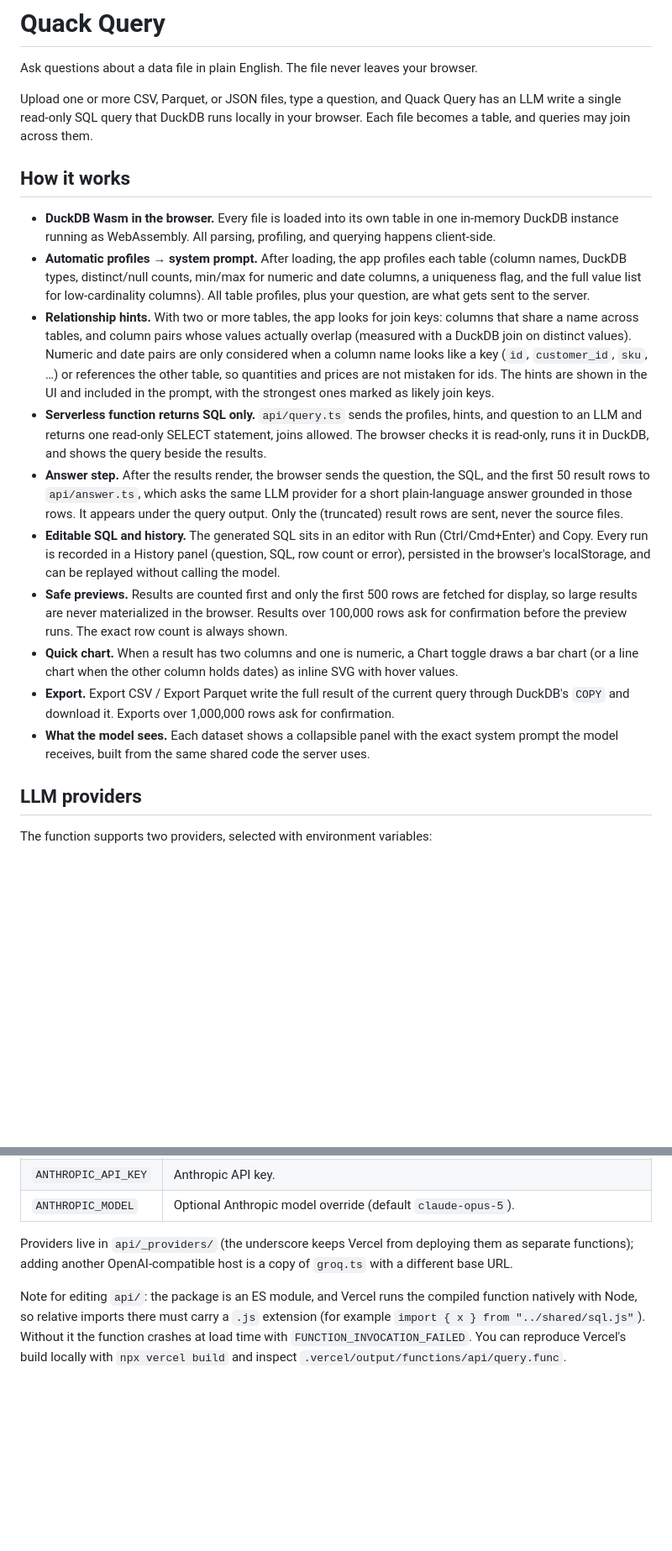
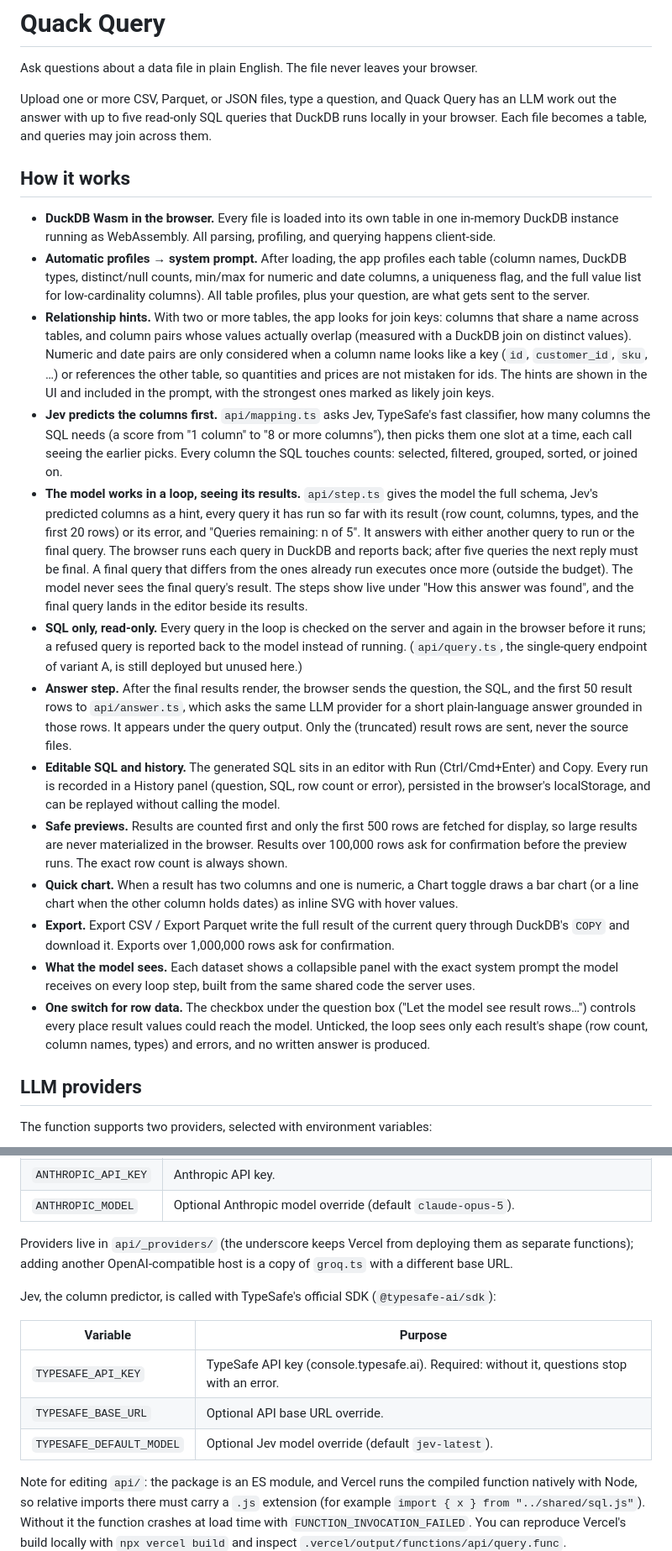
Before and after one commit to lmansf/Quack-Query, a Markdown page: README.md, 2 parts joined by grey strips. Shown at 84% size. Rendered like a GitHub page; blank space fills up the shorter version.

```diff
--- a/README.md
+++ b/README.md
@@ -2,20 +2,23 @@
 
 Ask questions about a data file in plain English. The file never leaves your browser.
 
-Upload one or more CSV, Parquet, or JSON files, type a question, and Quack Query has an LLM write a single read-only SQL query that DuckDB runs locally in your browser. Each file becomes a table, and queries may join across them.
+Upload one or more CSV, Parquet, or JSON files, type a question, and Quack Query has an LLM work out the answer with up to five read-only SQL queries that DuckDB runs locally in your browser. Each file becomes a table, and queries may join across them.
 
 ## How it works
 
 - **DuckDB Wasm in the browser.** Every file is loaded into its own table in one in-memory DuckDB instance running as WebAssembly. All parsing, profiling, and querying happens client-side.
 - **Automatic profiles → system prompt.** After loading, the app profiles each table (column names, DuckDB types, distinct/null counts, min/max for numeric and date columns, a uniqueness flag, and the full value list for low-cardinality columns). All table profiles, plus your question, are what gets sent to the server.
 - **Relationship hints.** With two or more tables, the app looks for join keys: columns that share a name across tables, and column pairs whose values actually overlap (measured with a DuckDB join on distinct values). Numeric and date pairs are only considered when a column name looks like a key (`id`, `customer_id`, `sku`, …) or references the other table, so quantities and prices are not mistaken for ids. The hints are shown in the UI and included in the prompt, with the strongest ones marked as likely join keys.
-- **Serverless function returns SQL only.** `api/query.ts` sends the profiles, hints, and question to an LLM and returns one read-only SELECT statement, joins allowed. The browser checks it is read-only, runs it in DuckDB, and shows the query beside the results.
-- **Answer step.** After the results render, the browser sends the question, the SQL, and the first 50 result rows to `api/answer.ts`, which asks the same LLM provider for a short plain-language answer grounded in those rows. It appears under the query output. Only the (truncated) result rows are sent, never the source files.
+- **Jev predicts the columns first.** `api/mapping.ts` asks Jev, TypeSafe's fast classifier, how many columns the SQL needs (a score from "1 column" to "8 or more columns"), then picks them one slot at a time, each call seeing the earlier picks. Every column the SQL touches counts: selected, filtered, grouped, sorted, or joined on.
+- **The model works in a loop, seeing its results.** `api/step.ts` gives the model the full schema, Jev's predicted columns as a hint, every query it has run so far with its result (row count, columns, types, and the first 20 rows) or its error, and "Queries remaining: n of 5". It answers with either another query to run or the final query. The browser runs each query in DuckDB and reports back; after five queries the next reply must be final. A final query that differs from the ones already run executes once more (outside the budget). The model never sees the final query's result. The steps show live under "How this answer was found", and the final query lands in the editor beside its results.
+- **SQL only, read-only.** Every query in the loop is checked on the server and again in the browser before it runs; a refused query is reported back to the model instead of running. (`api/query.ts`, the single-query endpoint of variant A, is still deployed but unused here.)
+- **Answer step.** After the final results render, the browser sends the question, the SQL, and the first 50 result rows to `api/answer.ts`, which asks the same LLM provider for a short plain-language answer grounded in those rows. It appears under the query output. Only the (truncated) result rows are sent, never the source files.
 - **Editable SQL and history.** The generated SQL sits in an editor with Run (Ctrl/Cmd+Enter) and Copy. Every run is recorded in a History panel (question, SQL, row count or error), persisted in the browser's localStorage, and can be replayed without calling the model.
 - **Safe previews.** Results are counted first and only the first 500 rows are fetched for display, so large results are never materialized in the browser. Results over 100,000 rows ask for confirmation before the preview runs. The exact row count is always shown.
 - **Quick chart.** When a result has two columns and one is numeric, a Chart toggle draws a bar chart (or a line chart when the other column holds dates) as inline SVG with hover values.
 - **Export.** Export CSV / Export Parquet write the full result of the current query through DuckDB's `COPY` and download it. Exports over 1,000,000 rows ask for confirmation.
-- **What the model sees.** Each dataset shows a collapsible panel with the exact system prompt the model receives, built from the same shared code the server uses.
+- **What the model sees.** Each dataset shows a collapsible panel with the exact system prompt the model receives on every loop step, built from the same shared code the server uses.
+- **One switch for row data.** The checkbox under the question box ("Let the model see result rows…") controls every place result values could reach the model. Unticked, the loop sees only each result's shape (row count, column names, types) and errors, and no written answer is produced.
 
 ## LLM providers
 
@@ -31,6 +34,14 @@ The function supports two providers, selected with environment variables:
 
 Providers live in `api/_providers/` (the underscore keeps Vercel from deploying them as separate functions); adding another OpenAI-compatible host is a copy of `groq.ts` with a different base URL.
 
+Jev, the column predictor, is called with TypeSafe's official SDK (`@typesafe-ai/sdk`):
+
+| Variable | Purpose |
+| --- | --- |
+| `TYPESAFE_API_KEY` | TypeSafe API key (console.typesafe.ai). Required: without it, questions stop with an error. |
+| `TYPESAFE_BASE_URL` | Optional API base URL override. |
+| `TYPESAFE_DEFAULT_MODEL` | Optional Jev model override (default `jev-latest`). |
+
 Note for editing `api/`: the package is an ES module, and Vercel runs the compiled function natively with Node, so relative imports there must carry a `.js` extension (for example `import { x } from "../shared/sql.js"`). Without it the function crashes at load time with `FUNCTION_INVOCATION_FAILED`. You can reproduce Vercel's build locally with `npx vercel build` and inspect `.vercel/output/functions/api/query.func`.
 
 ## Local development
```
Also changed, not shown: other parts of README.md (+11 -9 lines).
